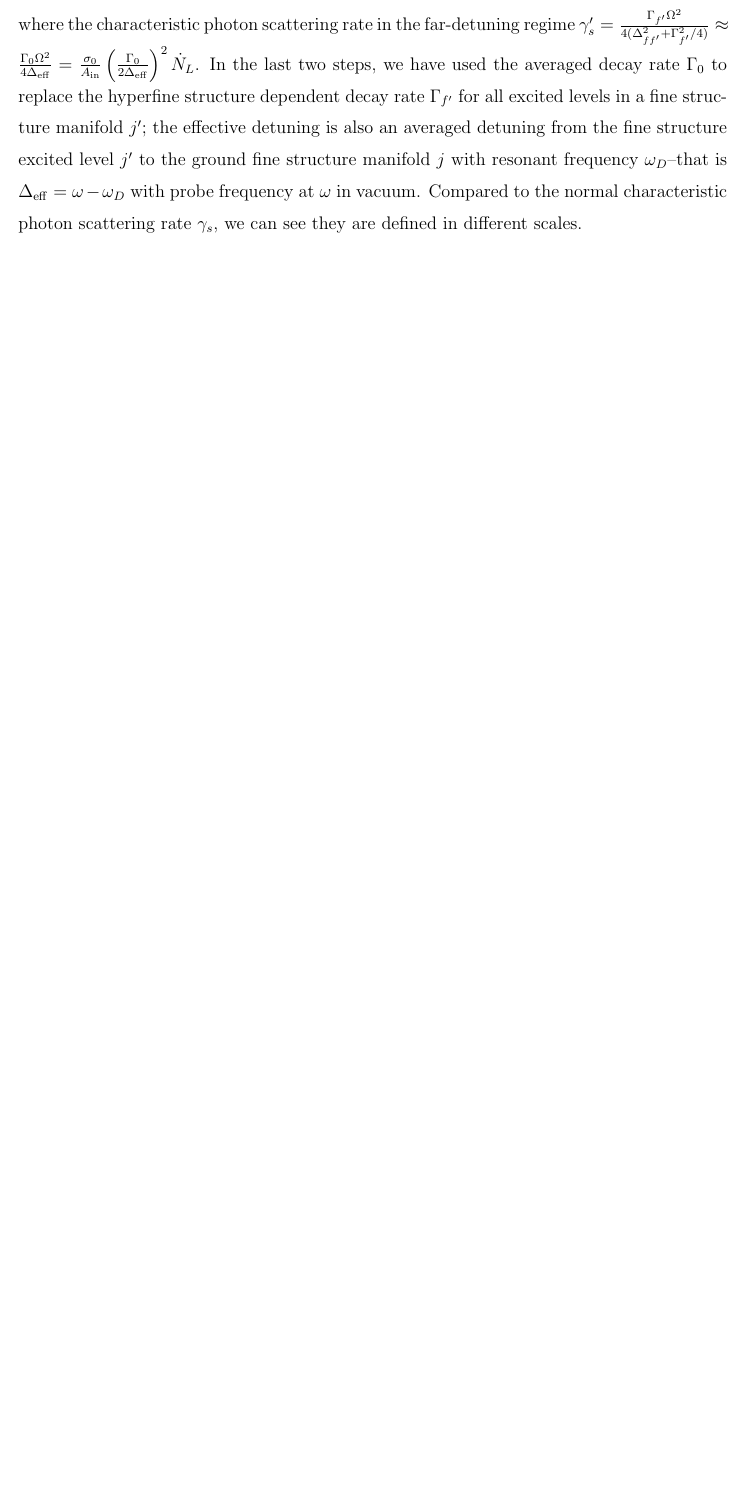
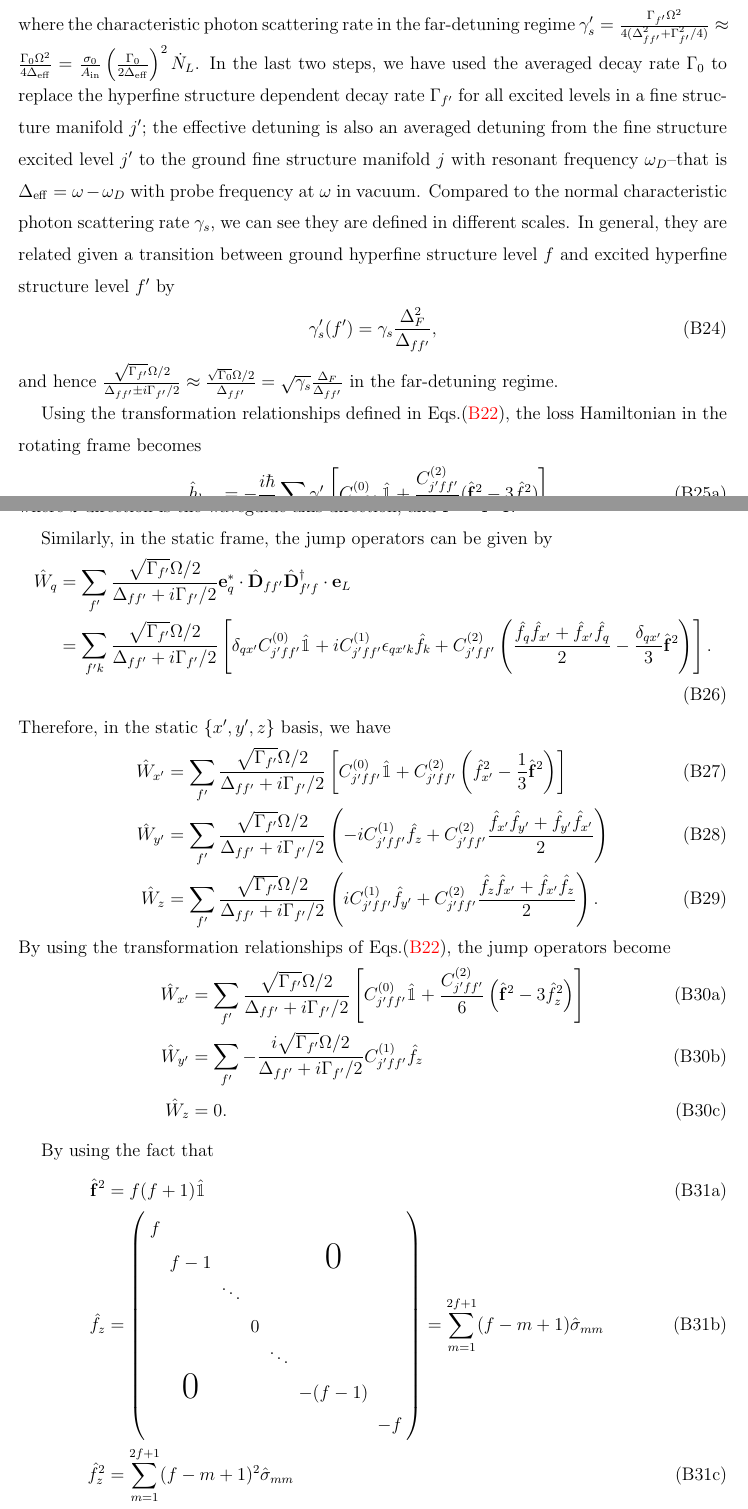
Before and after one commit to CQuIC/FaradaySqueezingProtocol, a LaTeX paper (FaradayProtocol.tex): part of page 15 of 16 before the commit and two parts of pages 15 and 16 of 17 after it, the two joined at a grey line, cut so that both start at the same text, the shorter picture padded with empty space. Compiled offline with pdfLaTeX.

Commit message:
More on rotating frame transformation.

```diff
--- a/FaradayProtocol.tex
+++ b/FaradayProtocol.tex
@@ -605,6 +607,59 @@ By denoting the local field is polarized along $ x'$-direction, the effective lo
 where the characteristic photon scattering rate in the far-detuning regime $ \gamma'_s=\frac{\Gamma_{f'}\Omega^2}{4(\Delta_{ff'}^2+\Gamma_{f'}^2/4 )} \approx \frac{\Gamma_0\Omega^2}{4\Delta_{\rm eff}}=\frac{\sigma_0}{\Ain}\left(\frac{\Gamma_0}{2\Delta_{\rm eff}} \right)^2\dot{N}_L $.
 In the last two steps, we have used the averaged decay rate $ \Gamma_0 $ to replace the hyperfine structure dependent decay rate $ \Gamma_{f'} $ for all excited levels in a fine structure manifold $ j' $; the effective detuning is also an averaged detuning from the fine structure excited level $ j' $ to the ground fine structure manifold $ j $ with resonant frequency $ \omega_D $--that is $ \Delta_{\rm eff}=\omega -\omega_D $ with probe frequency at $ \omega $ in vacuum.
 Compared to the normal characteristic photon scattering rate $ \gamma_s $, we can see they are defined in different scales.
+In general, they are related given a transition between ground hyperfine structure level $ f $ and excited hyperfine structure level $ f' $ by
+\begin{align}
+\gamma'_s(f')=\gamma_s \frac{\Delta_F^2}{\Delta_{ff'}},
+\end{align}
+and hence $ \frac{\sqrt{\Gamma_{f'}}\Omega/2}{\Delta_{ff'}\pm i\Gamma_{f'}/2}\approx \frac{\sqrt{\Gamma_0}\Omega/2}{\Delta_{ff'}}=\sqrt{\gamma_s}\frac{\Delta_F}{\Delta_{ff'}} $ in the far-detuning regime.
+
+Using the transformation relationships defined in Eqs.\eqref{eq:rotationtransf}, the loss Hamiltonian in the rotating frame becomes
+\begin{subequations}\label{eq:rotationtransf_hloss}
+\begin{align}
+\hat{h}_{\rm loss} =-\frac{i\hbar}{2} \sum_{f'}\gamma'_s \left[C_{j'ff'}^{(0)}\hat{\mathbbm{1}} + \frac{C_{j'ff'}^{(2)}}{6}(\hat{\mathbf{f}}^2-3\hat{f}_z^2 ) \right],
+\end{align}
+\end{subequations}
+where $ z $-direction is the waveguide axis direction, and $ \hat{\mathbf{f}}^2=\hat{\mathbf{f}}\cdot\hat{\mathbf{f}} $.
+
+Similarly, in the static frame, the jump operators can be given by
+\begin{align}
+\hat{W}_q &= \sum_{f'} \frac{\sqrt{\Gamma_{f'}}\Omega/2}{\Delta_{ff'}+i\Gamma_{f'}/2}\mathbf{e}_q^*\cdot \hat{\mathbf{D}}_{ff'} \hat{\mathbf{D}}_{f'f}^\dagger \cdot \mathbf{e}_L \nn \\
+&= \sum_{f'k} \frac{\sqrt{\Gamma_{f'}}\Omega/2}{\Delta_{ff'}+i\Gamma_{f'}/2} \left[\delta_{qx'}C_{j'ff'}^{(0)}\hat{\mathbbm{1}} + iC_{j'ff'}^{(1)}\epsilon_{qx'k}\hat{f}_k + C_{j'ff'}^{(2)}\left(\frac{\hat{f}_q\hat{f}_{x'}+\hat{f}_{x'}\hat{f}_q }{2} - \frac{\delta_{qx'}}{3}\hat{\mathbf{f}}^2 \right) \right].
+\end{align}
+Therefore, in the static $ \left\{x',y',z \right\} $ basis, we have
+\begin{align}
+\hat{W}_{x'} &= \sum_{f'} \frac{\sqrt{\Gamma_{f'}}\Omega/2}{\Delta_{ff'}+i\Gamma_{f'}/2} \left[C_{j'ff'}^{(0)}\hat{\mathbbm{1}} + C_{j'ff'}^{(2)}\left(\hat{f}_{x'}^2-\frac{1}{3}\hat{\mathbf{f}}^2 \right) \right]\\
+\hat{W}_{y'} &= \sum_{f'} \frac{\sqrt{\Gamma_{f'}}\Omega/2}{\Delta_{ff'}+i\Gamma_{f'}/2} \left(-iC_{j'ff'}^{(1)}\hat{f}_z + C_{j'ff'}^{(2)}\frac{\hat{f}_{x'}\hat{f}_{y'}+\hat{f}_{y'}\hat{f}_{x'}}{2} \right)\\
+\hat{W}_{z} &= \sum_{f'} \frac{\sqrt{\Gamma_{f'}}\Omega/2}{\Delta_{ff'}+i\Gamma_{f'}/2} \left(iC_{j'ff'}^{(1)}\hat{f}_{y'} + C_{j'ff'}^{(2)}\frac{\hat{f}_z\hat{f}_{x'}+\hat{f}_{x'}\hat{f}_z}{2}  \right).
+\end{align}
+By using the transformation relationships of Eqs.\eqref{eq:rotationtransf}, the jump operators become
+\begin{subequations}\label{eq:rotationtransf_Wxyz}
+\begin{align}
+\hat{W}_{x'} &= \sum_{f'} \frac{\sqrt{\Gamma_{f'}}\Omega/2}{\Delta_{ff'}+i\Gamma_{f'}/2} \left[C_{j'ff'}^{(0)}\hat{\mathbbm{1}} + \frac{C_{j'ff'}^{(2)}}{6}\left(\hat{\mathbf{f}}^2-3\hat{f}_{z}^2 \right) \right]\\
+\hat{W}_{y'} &= \sum_{f'} -\frac{i\sqrt{\Gamma_{f'}}\Omega/2}{\Delta_{ff'}+i\Gamma_{f'}/2} C_{j'ff'}^{(1)}\hat{f}_z  \\
+\hat{W}_{z} &= 0.
+\end{align}
+\end{subequations}
+
+By using the fact that
+\begin{subequations}
+\begin{align}
+\hat{\mathbf{f}}^2 &=f(f+1)\hat{\mathbbm{1}}\\
+\hat{f}_z &= \left(
+    \begin{array}{ccccccc}
+    f                                      		\\
+      & f-1           &      & &      &\text{\huge0}\\
+      &               &\ddots& 					\\
+      &               &      &0                	\\
+      &               &      & &\ddots          \\
+      & \text{\huge0} &      & &      &-(f-1)   \\
+      &               &      & &      &      &-f
+    \end{array}
+    \right)=\sum_{m=1}^{2f+1}(f-m+1)\hat{\sigma}_{mm}\\
+\hat{f}_z^2 &= \sum_{m=1}^{2f+1}(f-m+1)^2\hat{\sigma}_{mm}
+\end{align}
+\end{subequations}
+Eqs.\eqref{eq:rotationtransf_hloss} and~\eqref{eq:rotationtransf_Wxyz} can be simplified as
 
 
 %===================APPENDIX: Equations of motion =====================%
```
Also changed, not shown: FaradayProtocol.tex (28 more changed lines).
